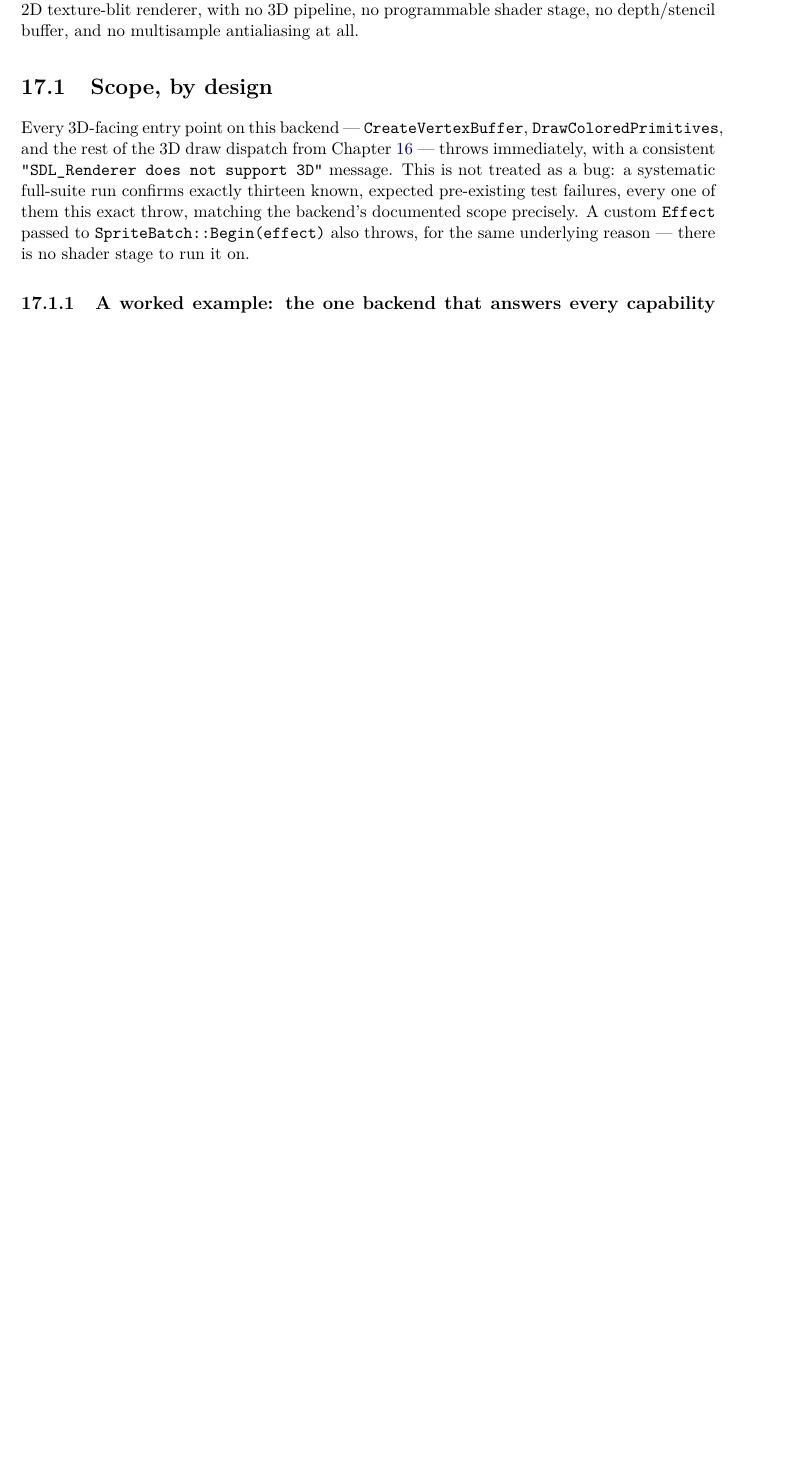
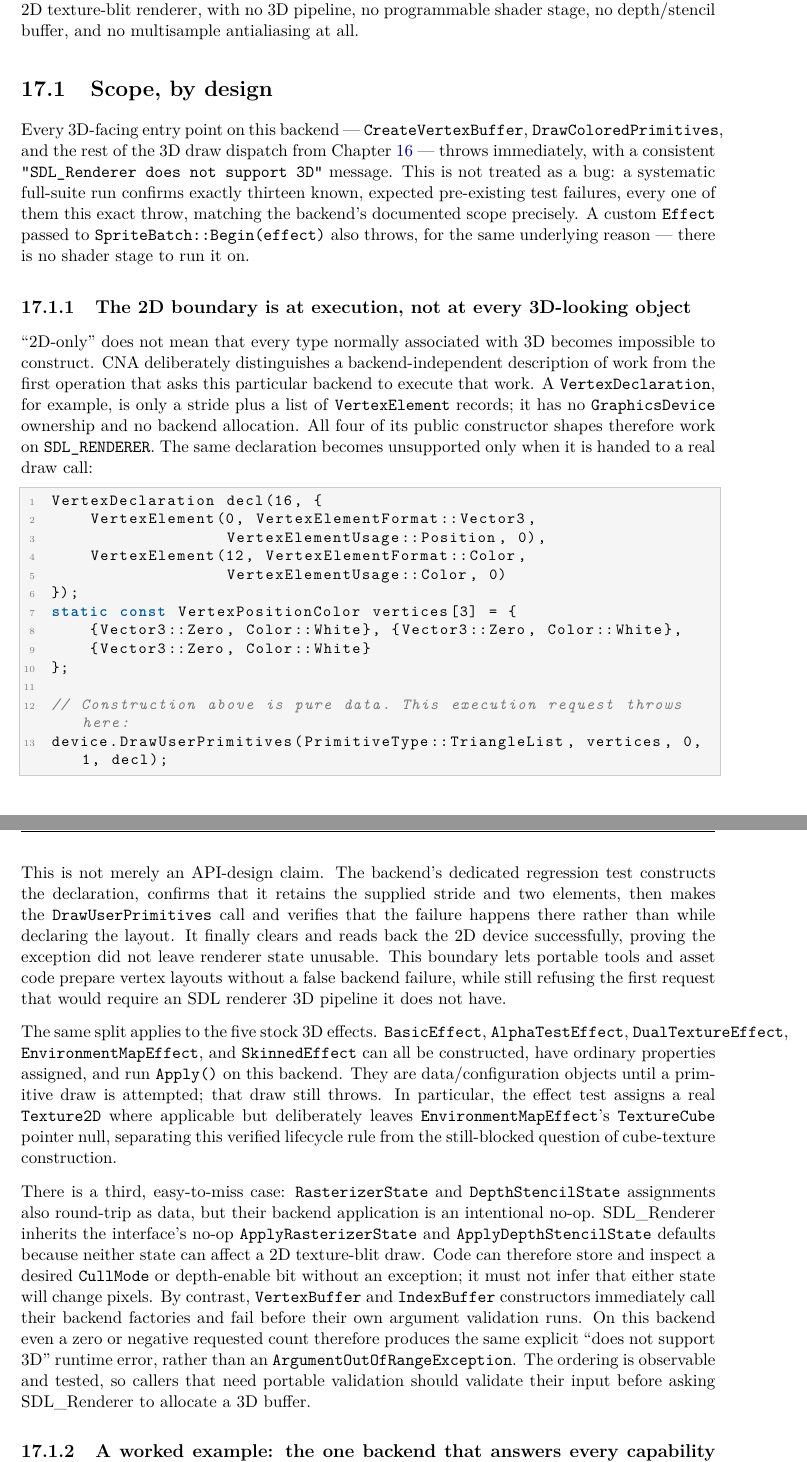
Before and after one commit to openeggbert/cna-bible, a LaTeX thesis (latex/book/main.tex, which reads latex/book/chapters/part4-backends/ch17-sdl-renderer.tex): part of page 179 of 400 before the commit and two parts of pages 179 and 180 of 400 after it, the two joined at a grey line, cut so that both start at the same text, the shorter picture padded with empty space. Compiled offline with pdfLaTeX.

Commit message:
Ch.17: document SDL Renderer execution boundary

```diff
--- a/latex/book/chapters/part4-backends/ch17-sdl-renderer.tex
+++ b/latex/book/chapters/part4-backends/ch17-sdl-renderer.tex
@@ -16,6 +16,64 @@ systematic full-suite run confirms exactly thirteen known, expected pre-existing
 failures, every one of them this exact throw, matching the backend's documented scope
 precisely. A custom \cnaclass{Effect} passed to \texttt{SpriteBatch::Begin(effect)} also
 throws, for the same underlying reason --- there is no shader stage to run it on.
+
+\subsection{The 2D boundary is at execution, not at every 3D-looking object}
+
+``2D-only'' does not mean that every type normally associated with 3D becomes impossible to
+construct.  CNA deliberately distinguishes a backend-independent description of work from
+the first operation that asks this particular backend to execute that work.  A
+\cnaclass{VertexDeclaration}, for example, is only a stride plus a list of
+\cnaclass{VertexElement} records; it has no \cnaclass{GraphicsDevice} ownership and no
+backend allocation.  All four of its public constructor shapes therefore work on
+\texttt{SDL\_RENDERER}.  The same declaration becomes unsupported only when it is handed to a
+real draw call:
+
+\begin{lstlisting}
+VertexDeclaration decl(16, {
+    VertexElement(0, VertexElementFormat::Vector3,
+                  VertexElementUsage::Position, 0),
+    VertexElement(12, VertexElementFormat::Color,
+                  VertexElementUsage::Color, 0)
+});
+static const VertexPositionColor vertices[3] = {
+    {Vector3::Zero, Color::White}, {Vector3::Zero, Color::White},
+    {Vector3::Zero, Color::White}
+};
+
+// Construction above is pure data. This execution request throws here:
+device.DrawUserPrimitives(PrimitiveType::TriangleList, vertices, 0, 1, decl);
+\end{lstlisting}
+
+This is not merely an API-design claim.  The backend's dedicated regression test constructs
+the declaration, confirms that it retains the supplied stride and two elements, then makes the
+\texttt{DrawUserPrimitives} call and verifies that the failure happens there rather than while
+declaring the layout.  It finally clears and reads back the 2D device successfully, proving
+the exception did not leave renderer state unusable.  This boundary lets portable tools and
+asset code prepare vertex layouts without a false backend failure, while still refusing the
+first request that would require an SDL renderer 3D pipeline it does not have.
+
+The same split applies to the five stock 3D effects.  \cnaclass{BasicEffect},
+\cnaclass{AlphaTestEffect}, \cnaclass{DualTextureEffect}, \cnaclass{EnvironmentMapEffect},
+and \cnaclass{SkinnedEffect} can all be constructed, have ordinary properties assigned, and
+run \texttt{Apply()} on this backend.  They are data/configuration objects until a primitive
+draw is attempted; that draw still throws.  In particular, the effect test assigns a real
+\cnaclass{Texture2D} where applicable but deliberately leaves
+\cnaclass{EnvironmentMapEffect}'s \cnaclass{TextureCube} pointer null, separating this
+verified lifecycle rule from the still-blocked question of cube-texture construction.
+
+There is a third, easy-to-miss case: \cnaclass{RasterizerState} and
+\cnaclass{DepthStencilState} assignments also round-trip as data, but their backend application
+is an intentional no-op.  SDL\_Renderer inherits the interface's no-op
+\texttt{ApplyRasterizerState} and \texttt{ApplyDepthStencilState} defaults because neither
+state can affect a 2D texture-blit draw.  Code can therefore store and inspect a desired
+\texttt{CullMode} or depth-enable bit without an exception; it must not infer that either
+state will change pixels.  By contrast, \cnaclass{VertexBuffer} and \cnaclass{IndexBuffer}
+constructors immediately call their backend factories and fail before their own argument
+validation runs.  On this backend even a zero or negative requested count therefore produces
+the same explicit ``does not support 3D'' runtime error, rather than an
+\texttt{ArgumentOutOfRangeException}.  The ordering is observable and tested, so callers that
+need portable validation should validate their input before asking SDL\_Renderer to allocate a
+3D buffer.
 
 \subsection{A worked example: the one backend that answers every capability honestly}
 
```
Also changed, not shown: PLAN.md (+1 -1 lines).
